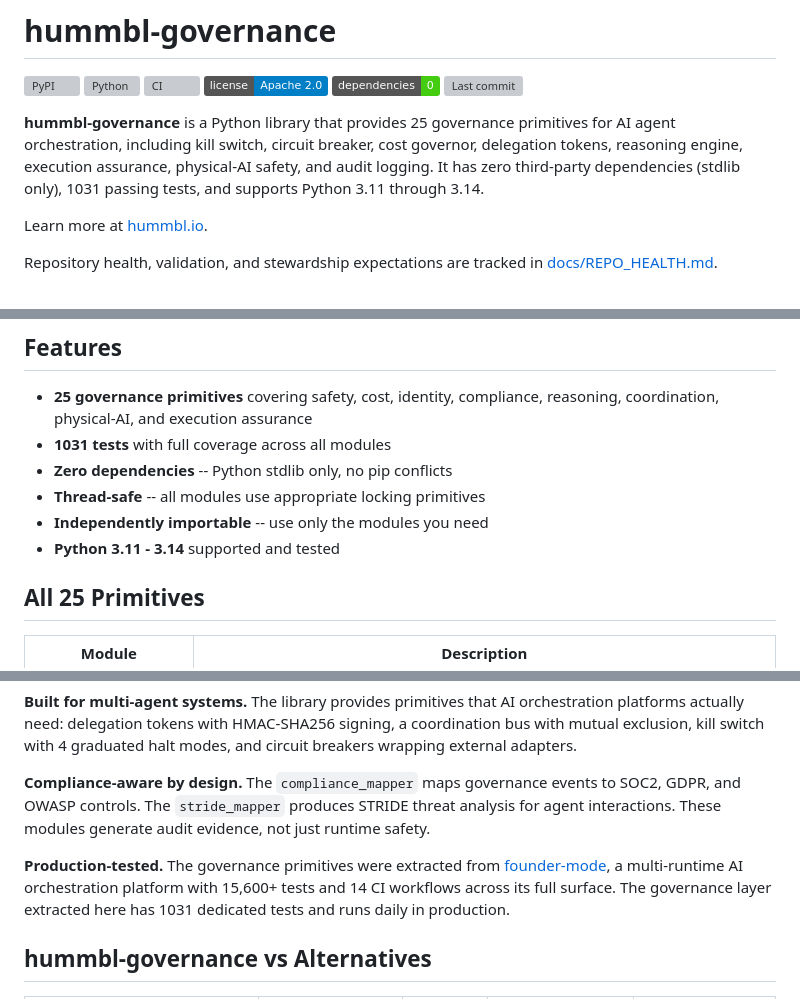
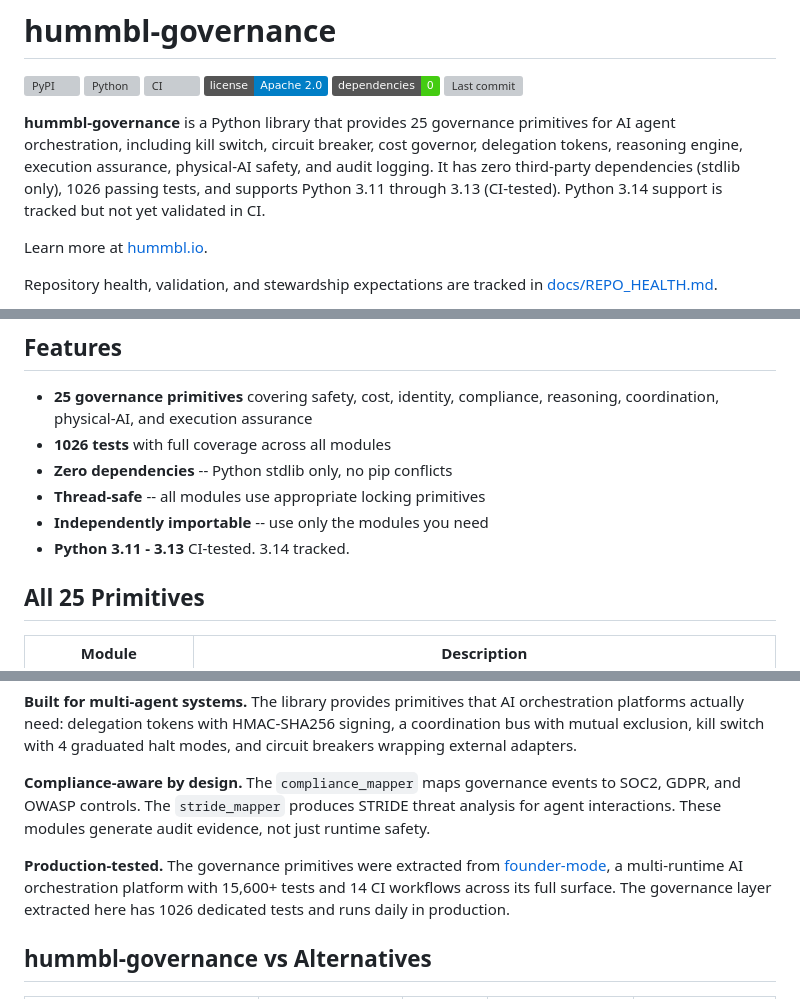
Before and after one commit to hummbl-dev/hummbl-governance, a Markdown page: README.md, 3 parts joined by grey strips. Rendered like a GitHub page; badges without logos; grey boxes are pictures that could not be loaded.

```diff
--- a/README.md
+++ b/README.md
@@ -7,7 +7,7 @@
 [![Dependencies](https://img.shields.io/badge/dependencies-0-brightgreen)]()
 [![Last commit](https://img.shields.io/github/last-commit/hummbl-dev/hummbl-governance/main)](https://github.com/hummbl-dev/hummbl-governance/commits/main)
 
-**hummbl-governance** is a Python library that provides 25 governance primitives for AI agent orchestration, including kill switch, circuit breaker, cost governor, delegation tokens, reasoning engine, execution assurance, physical-AI safety, and audit logging. It has zero third-party dependencies (stdlib only), 1031 passing tests, and supports Python 3.11 through 3.14.
+**hummbl-governance** is a Python library that provides 25 governance primitives for AI agent orchestration, including kill switch, circuit breaker, cost governor, delegation tokens, reasoning engine, execution assurance, physical-AI safety, and audit logging. It has zero third-party dependencies (stdlib only), 1026 passing tests, and supports Python 3.11 through 3.13 (CI-tested). Python 3.14 support is tracked but not yet validated in CI.
 
 Learn more at [hummbl.io](https://hummbl.io).
 
@@ -139,11 +139,11 @@ status = gov.check_budget_status()  # status.decision in ("ALLOW", "WARN", "DENY
 ## Features
 
 - **25 governance primitives** covering safety, cost, identity, compliance, reasoning, coordination, physical-AI, and execution assurance
-- **1031 tests** with full coverage across all modules
+- **1026 tests** with full coverage across all modules
 - **Zero dependencies** -- Python stdlib only, no pip conflicts
 - **Thread-safe** -- all modules use appropriate locking primitives
 - **Independently importable** -- use only the modules you need
-- **Python 3.11 - 3.14** supported and tested
+- **Python 3.11 - 3.13** CI-tested. 3.14 tracked.
 
 ## All 25 Primitives
 
@@ -221,7 +221,7 @@ for f in examples/*.py; do echo "=== $f ==="; python "$f"; done
 
 **Compliance-aware by design.** The `compliance_mapper` maps governance events to SOC2, GDPR, and OWASP controls. The `stride_mapper` produces STRIDE threat analysis for agent interactions. These modules generate audit evidence, not just runtime safety.
 
-**Production-tested.** The governance primitives were extracted from [founder-mode](https://github.com/hummbl-dev/founder-mode), a multi-runtime AI orchestration platform with 15,600+ tests and 14 CI workflows across its full surface. The governance layer extracted here has 1031 dedicated tests and runs daily in production.
+**Production-tested.** The governance primitives were extracted from [founder-mode](https://github.com/hummbl-dev/founder-mode), a multi-runtime AI orchestration platform with 15,600+ tests and 14 CI workflows across its full surface. The governance layer extracted here has 1026 dedicated tests and runs daily in production.
 
 ## hummbl-governance vs Alternatives
 
```
Also changed, not shown: other parts of README.md (+1 -1 lines), docs/adr/ADR-002-v1-readiness-gate.md (added, +81 -0 lines).
